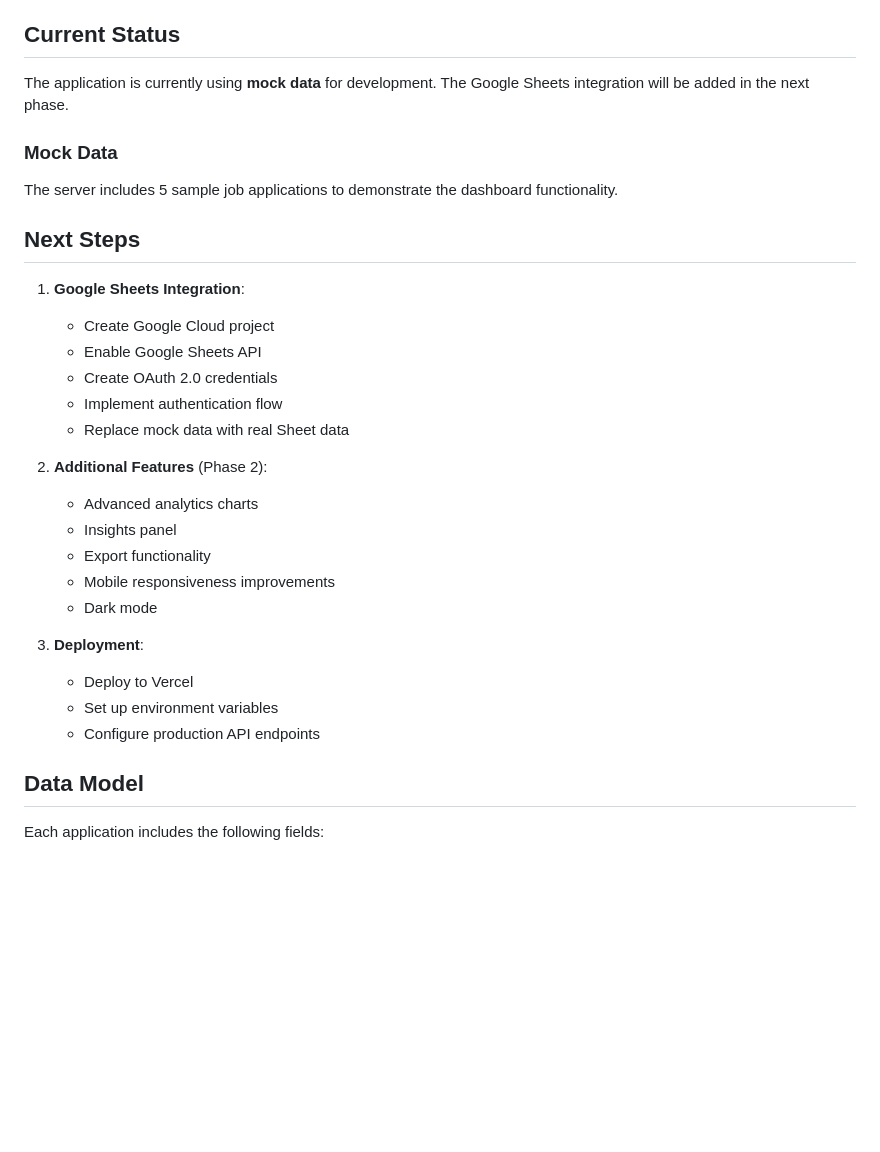
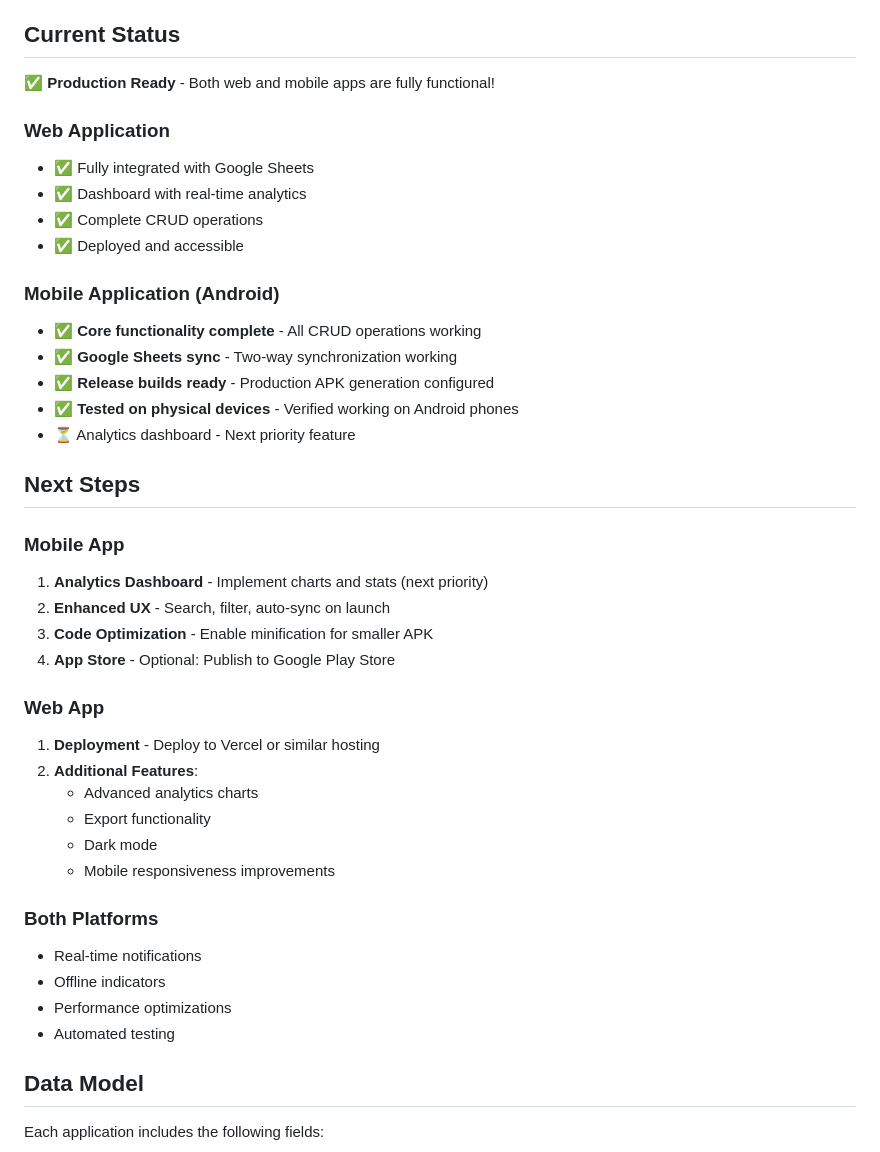
Before and after one commit to MBonk162/job-app-app, a Markdown page: README.md, the part around one of its changes. GitHub-like rendering; blank space fills up the shorter version.

```diff
--- a/README.md
+++ b/README.md
@@ -136,31 +140,42 @@ flutter run
 
 ## Current Status
 
-The application is currently using **mock data** for development. The Google Sheets integration will be added in the next phase.
+✅ **Production Ready** - Both web and mobile apps are fully functional!
 
-### Mock Data
-The server includes 5 sample job applications to demonstrate the dashboard functionality.
+### Web Application
+- ✅ Fully integrated with Google Sheets
+- ✅ Dashboard with real-time analytics
+- ✅ Complete CRUD operations
+- ✅ Deployed and accessible
+
+### Mobile Application (Android)
+- ✅ **Core functionality complete** - All CRUD operations working
+- ✅ **Google Sheets sync** - Two-way synchronization working
+- ✅ **Release builds ready** - Production APK generation configured
+- ✅ **Tested on physical devices** - Verified working on Android phones
+- ⏳ Analytics dashboard - Next priority feature
 
 ## Next Steps
 
-1. **Google Sheets Integration**:
-   - Create Google Cloud project
-   - Enable Google Sheets API
-   - Create OAuth 2.0 credentials
-   - Implement authentication flow
-   - Replace mock data with real Sheet data
+### Mobile App
+1. **Analytics Dashboard** - Implement charts and stats (next priority)
+2. **Enhanced UX** - Search, filter, auto-sync on launch
+3. **Code Optimization** - Enable minification for smaller APK
+4. **App Store** - Optional: Publish to Google Play Store
 
-2. **Additional Features** (Phase 2):
+### Web App
+1. **Deployment** - Deploy to Vercel or similar hosting
+2. **Additional Features**:
    - Advanced analytics charts
-   - Insights panel
    - Export functionality
+   - Dark mode
    - Mobile responsiveness improvements
-   - Dark mode
 
-3. **Deployment**:
-   - Deploy to Vercel
-   - Set up environment variables
-   - Configure production API endpoints
+### Both Platforms
+- Real-time notifications
+- Offline indicators
+- Performance optimizations
+- Automated testing
 
 ## Data Model
 
```
Also changed, not shown: other parts of README.md (+6 -2 lines), mobile/README.md (+66 -14 lines).
